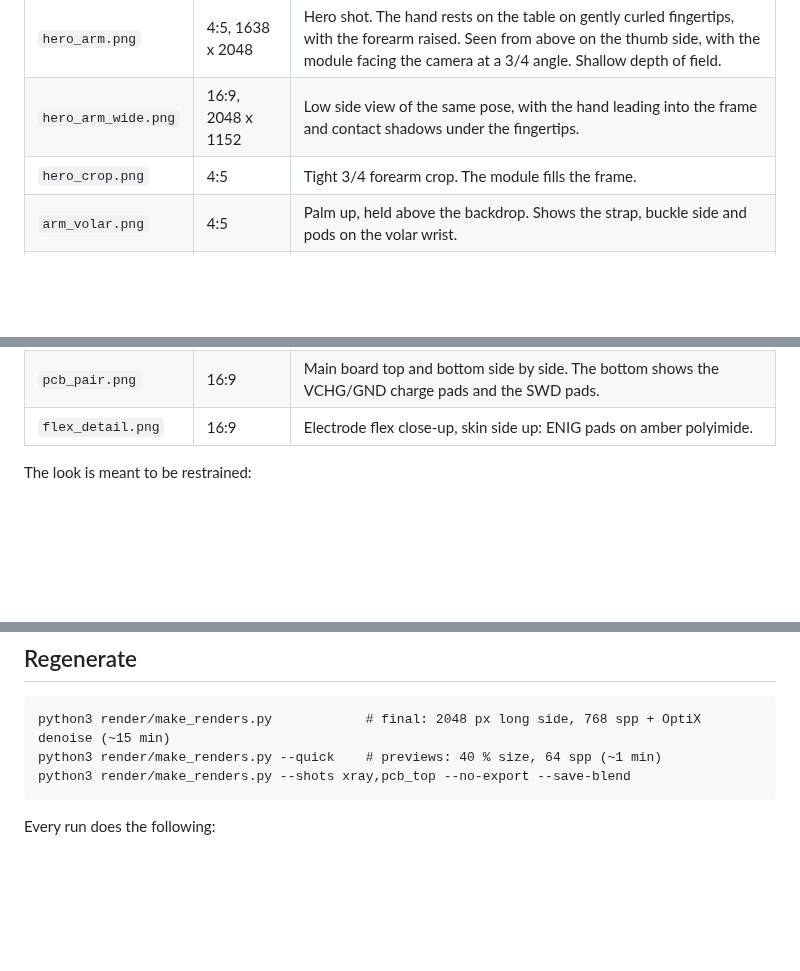
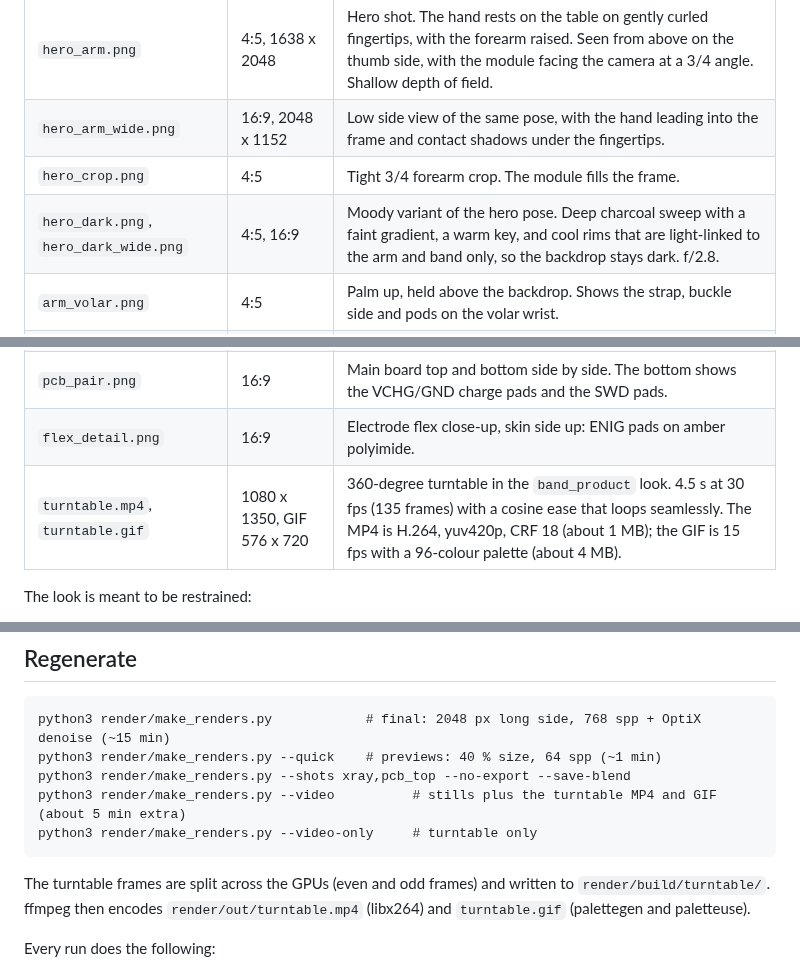
Before and after one commit to jlcjak/neurband, a Markdown page: docs/renders.md, 3 parts joined by grey strips. Rendered like a GitHub page; blank space fills up the shorter version.

````diff
--- a/docs/renders.md
+++ b/docs/renders.md
@@ -11,6 +11,7 @@ current files.
 | `hero_arm.png` | 4:5, 1638 x 2048 | Hero shot. The hand rests on the table on gently curled fingertips, with the forearm raised. Seen from above on the thumb side, with the module facing the camera at a 3/4 angle. Shallow depth of field. |
 | `hero_arm_wide.png` | 16:9, 2048 x 1152 | Low side view of the same pose, with the hand leading into the frame and contact shadows under the fingertips. |
 | `hero_crop.png` | 4:5 | Tight 3/4 forearm crop. The module fills the frame. |
+| `hero_dark.png`, `hero_dark_wide.png` | 4:5, 16:9 | Moody variant of the hero pose. Deep charcoal sweep with a faint gradient, a warm key, and cool rims that are light-linked to the arm and band only, so the backdrop stays dark. f/2.8. |
 | `arm_volar.png` | 4:5 | Palm up, held above the backdrop. Shows the strap, buckle side and pods on the volar wrist. |
 | `flatlay.png` | 16:9 | Top-down flat-lay of the band laid open, skin side up: all 8 pods with their gold pads, and the module underside with the charge window. |
 | `pods_inside.png` | 4:5 | Close-up into the closed band: gold pads on the pods and under the module. |
@@ -21,6 +22,7 @@ current files.
 | `pcb_top.png` | 16:9 | Main board top macro: black mask, ENIG, the KiCad 3D models. |
 | `pcb_pair.png` | 16:9 | Main board top and bottom side by side. The bottom shows the VCHG/GND charge pads and the SWD pads. |
 | `flex_detail.png` | 16:9 | Electrode flex close-up, skin side up: ENIG pads on amber polyimide. |
+| `turntable.mp4`, `turntable.gif` | 1080 x 1350, GIF 576 x 720 | 360-degree turntable in the `band_product` look. 4.5 s at 30 fps (135 frames) with a cosine ease that loops seamlessly. The MP4 is H.264, yuv420p, CRF 18 (about 1 MB); the GIF is 15 fps with a 96-colour palette (about 4 MB). |
 
 The look is meant to be restrained:
 - warm-grey, deep-charcoal or slate sweeps;
@@ -37,7 +39,13 @@ There are no text overlays, flares or glow effects.
 python3 render/make_renders.py            # final: 2048 px long side, 768 spp + OptiX denoise (~15 min)
 python3 render/make_renders.py --quick    # previews: 40 % size, 64 spp (~1 min)
 python3 render/make_renders.py --shots xray,pcb_top --no-export --save-blend
+python3 render/make_renders.py --video          # stills plus the turntable MP4 and GIF (about 5 min extra)
+python3 render/make_renders.py --video-only     # turntable only
 ```
+
+The turntable frames are split across the GPUs (even and odd frames) and written to
+`render/build/turntable/`. ffmpeg then encodes `render/out/turntable.mp4` (libx264) and
+`turntable.gif` (palettegen and paletteuse).
 
 Every run does the following:
 
````
Also changed, not shown: README.md (+2 -0 lines), docs/media/hero_dark.jpg (added), docs/media/hero_dark_wide.jpg (added), 3 other files.
